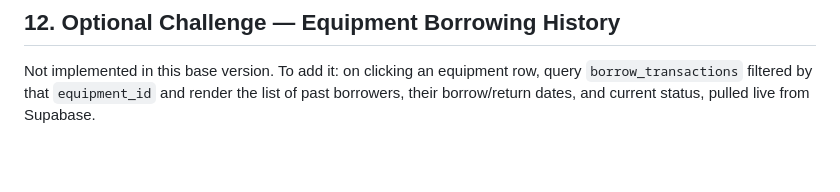
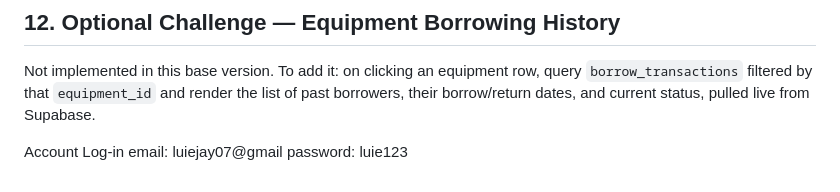
Before and after one commit to jayli69/SAD-EquiomentBorrowing-Mondejar, a Markdown page: README.md, the part around the change. GitHub-like rendering; blank space fills up the shorter version.

```diff
--- a/README.md
+++ b/README.md
@@ -166,3 +166,7 @@ SAD-EquipmentBorrowing-Luie/
 Not implemented in this base version. To add it: on clicking an equipment row, query
 `borrow_transactions` filtered by that `equipment_id` and render the list of past borrowers,
 their borrow/return dates, and current status, pulled live from Supabase.
+
+Account Log-in
+    email: luiejay07@gmail
+    password: luie123
```
